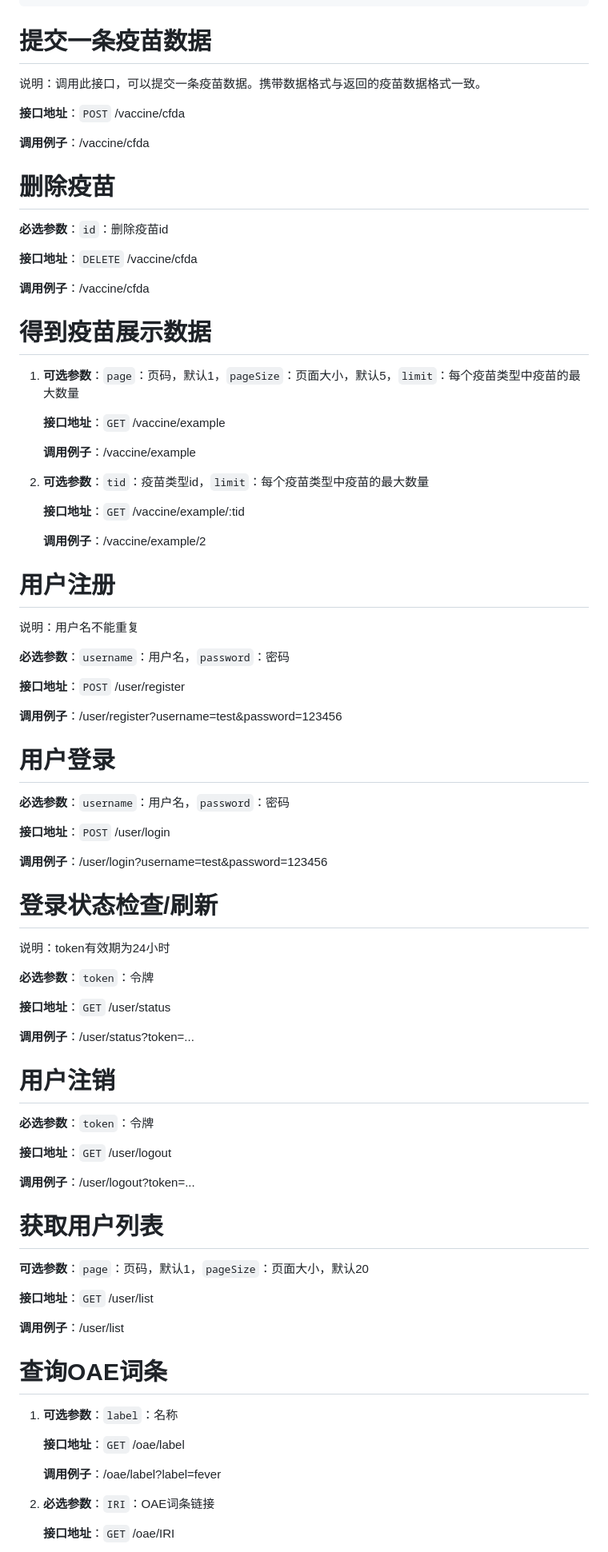
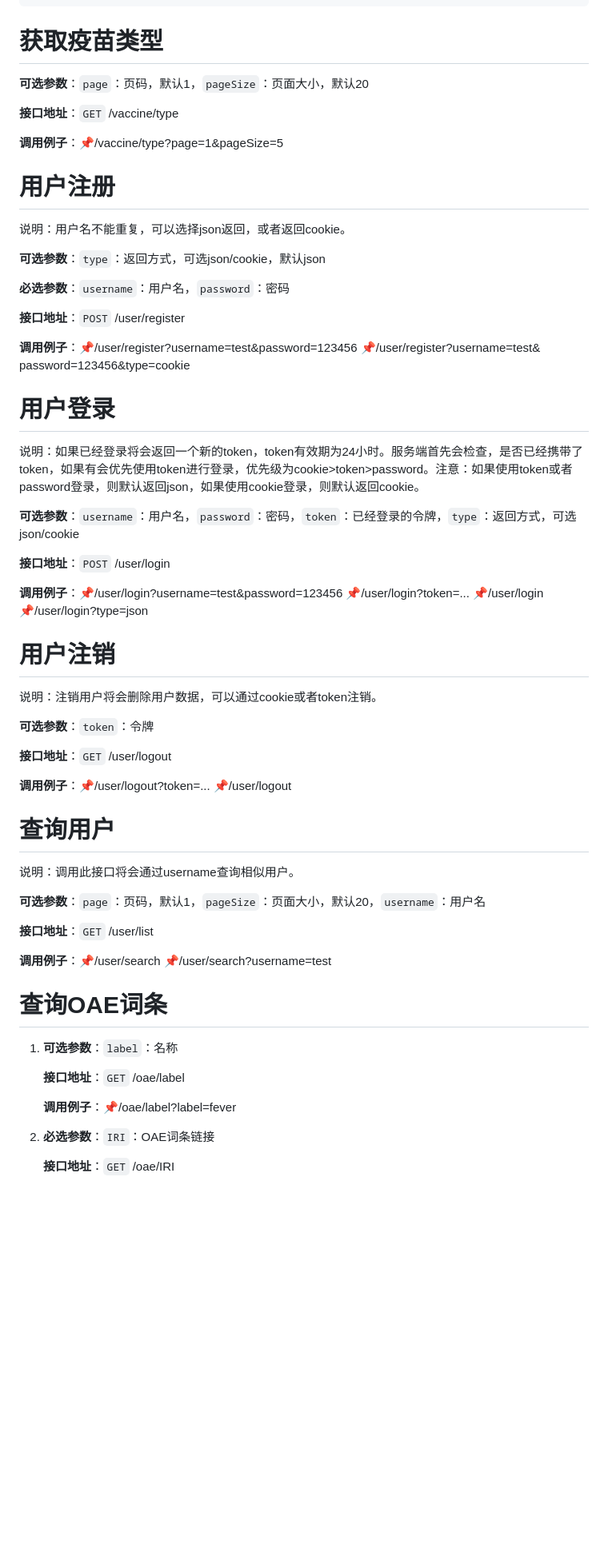
Before and after one commit to poisunk/AboutVaccine, a Markdown page: doc/AboutVaccine文档.md, the part around the change printed below. Shown: that part at 80% size. GitHub-like rendering; blank space fills up the shorter version.

```diff
--- a/doc/AboutVaccine文档.md
+++ b/doc/AboutVaccine文档.md
@@ -86,79 +98,55 @@ http://43.140.194.248:8080/api
 "drugCodeNote": ""//药品本位码备注
 ~~~
 
-# 提交一条疫苗数据
+# 获取疫苗类型
 
-说明：调用此接口，可以提交一条疫苗数据。携带数据格式与返回的疫苗数据格式一致。
+**可选参数**：`page`：页码，默认1，`pageSize`：页面大小，默认20
 
-**接口地址**：`POST` /vaccine/cfda
+**接口地址**：`GET` /vaccine/type
 
-**调用例子**：/vaccine/cfda
-
-# 删除疫苗
-
-**必选参数**：`id`：删除疫苗id
-
-**接口地址**：`DELETE` /vaccine/cfda
-
-**调用例子**：/vaccine/cfda
-
-# 得到疫苗展示数据
-
-1. **可选参数**：`page`：页码，默认1，`pageSize`：页面大小，默认5，`limit`：每个疫苗类型中疫苗的最大数量
-
-   **接口地址**：`GET` /vaccine/example
-
-   **调用例子**：/vaccine/example
-
-2. **可选参数**：`tid`：疫苗类型id，`limit`：每个疫苗类型中疫苗的最大数量
-
-   **接口地址**：`GET` /vaccine/example/:tid
-
-   **调用例子**：/vaccine/example/2
+**调用例子**：:pushpin:/vaccine/type?page=1&pageSize=5
 
 # 用户注册
 
-说明：用户名不能重复
+说明：用户名不能重复，可以选择json返回，或者返回cookie。
+
+**可选参数**：`type`：返回方式，可选json/cookie，默认json
 
 **必选参数**：`username`：用户名，`password`：密码
 
 **接口地址**：`POST` /user/register
 
-**调用例子**：/user/register?username=test&password=123456
+**调用例子**：:pushpin:/user/register?username=test&password=123456	:pushpin:/user/register?username=test& password=123456&type=cookie
 
 # 用户登录
 
-**必选参数**：`username`：用户名，`password`：密码
+说明：如果已经登录将会返回一个新的token，token有效期为24小时。服务端首先会检查，是否已经携带了token，如果有会优先使用token进行登录，优先级为cookie>token>password。注意：如果使用token或者password登录，则默认返回json，如果使用cookie登录，则默认返回cookie。
+
+**可选参数**：`username`：用户名，`password`：密码，`token`：已经登录的令牌，`type`：返回方式，可选json/cookie
 
 **接口地址**：`POST` /user/login
 
-**调用例子**：/user/login?username=test&password=123456
-
-# 登录状态检查/刷新
-
-说明：token有效期为24小时
-
-**必选参数**：`token`：令牌
-
-**接口地址**：`GET` /user/status
-
-**调用例子**：/user/status?token=...
+**调用例子**：:pushpin:/user/login?username=test&password=123456 :pushpin:/user/login?token=...	:pushpin:/user/login	:pushpin:/user/login?type=json
 
 # 用户注销
 
-**必选参数**：`token`：令牌
+说明：注销用户将会删除用户数据，可以通过cookie或者token注销。
+
+**可选参数**：`token`：令牌
 
 **接口地址**：`GET` /user/logout
 
-**调用例子**：/user/logout?token=...
+**调用例子**：:pushpin:/user/logout?token=...	:pushpin:/user/logout
 
-# 获取用户列表
+# 查询用户
 
-**可选参数**：`page`：页码，默认1，`pageSize`：页面大小，默认20
+说明：调用此接口将会通过username查询相似用户。
+
+**可选参数**：`page`：页码，默认1，`pageSize`：页面大小，默认20，`username`：用户名
 
 **接口地址**：`GET` /user/list
 
-**调用例子**：/user/list
+**调用例子**：:pushpin:/user/search	:pushpin:/user/search?username=test
 
 # 查询OAE词条
 
@@ -166,7 +154,7 @@ http://43.140.194.248:8080/api
 
    **接口地址**：`GET` /oae/label
 
-   **调用例子**：/oae/label?label=fever
+   **调用例子**：:pushpin:/oae/label?label=fever
 
 2. **必选参数**：`IRI`：OAE词条链接
 
```
Also changed, not shown: other parts of doc/AboutVaccine文档.md (+26 -172 lines).
